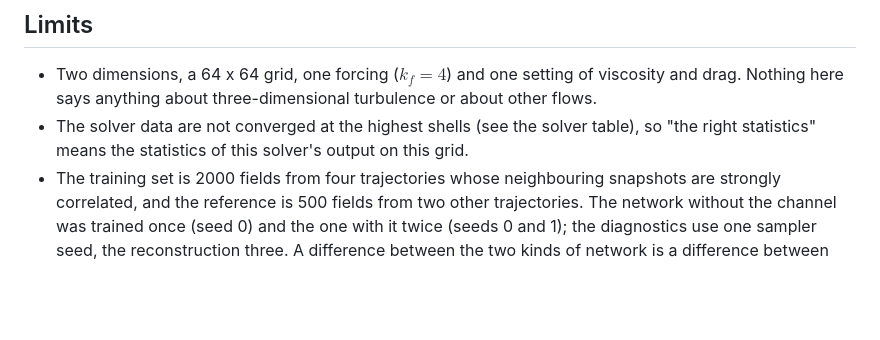
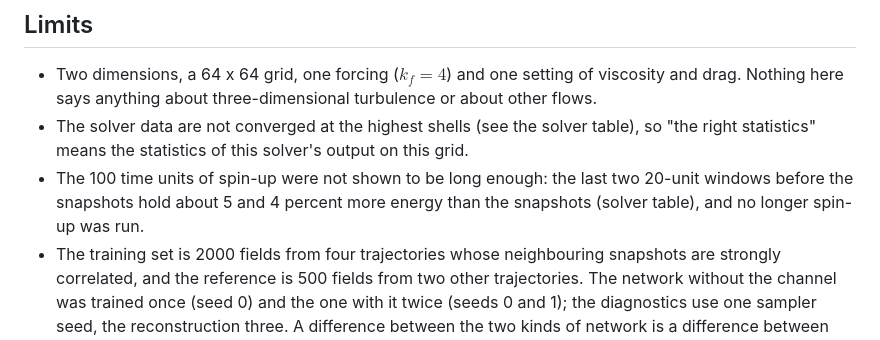
Before and after one commit to eljandoubi/turb-diffusion, a Markdown page: README.md, the part around one of its changes. GitHub-like rendering; blank space fills up the shorter version.

```diff
--- a/README.md
+++ b/README.md
@@ -484,6 +494,9 @@ then over the three seeds (with their standard deviation).
   Nothing here says anything about three-dimensional turbulence or about other flows.
 - The solver data are not converged at the highest shells (see the solver table), so "the right
   statistics" means the statistics of this solver's output on this grid.
+- The 100 time units of spin-up were not shown to be long enough: the last two 20-unit windows
+  before the snapshots hold about 5 and 4 percent more energy than the snapshots (solver table),
+  and no longer spin-up was run.
 - The training set is 2000 fields from four trajectories whose neighbouring snapshots are strongly
   correlated, and the reference is 500 fields from two other trajectories. The network without the
   channel was trained once (seed 0) and the one with it twice (seeds 0 and 1); the diagnostics use
```
Also changed, not shown: other parts of README.md (+35 -25 lines), results/consistency.png, 3 other files.
